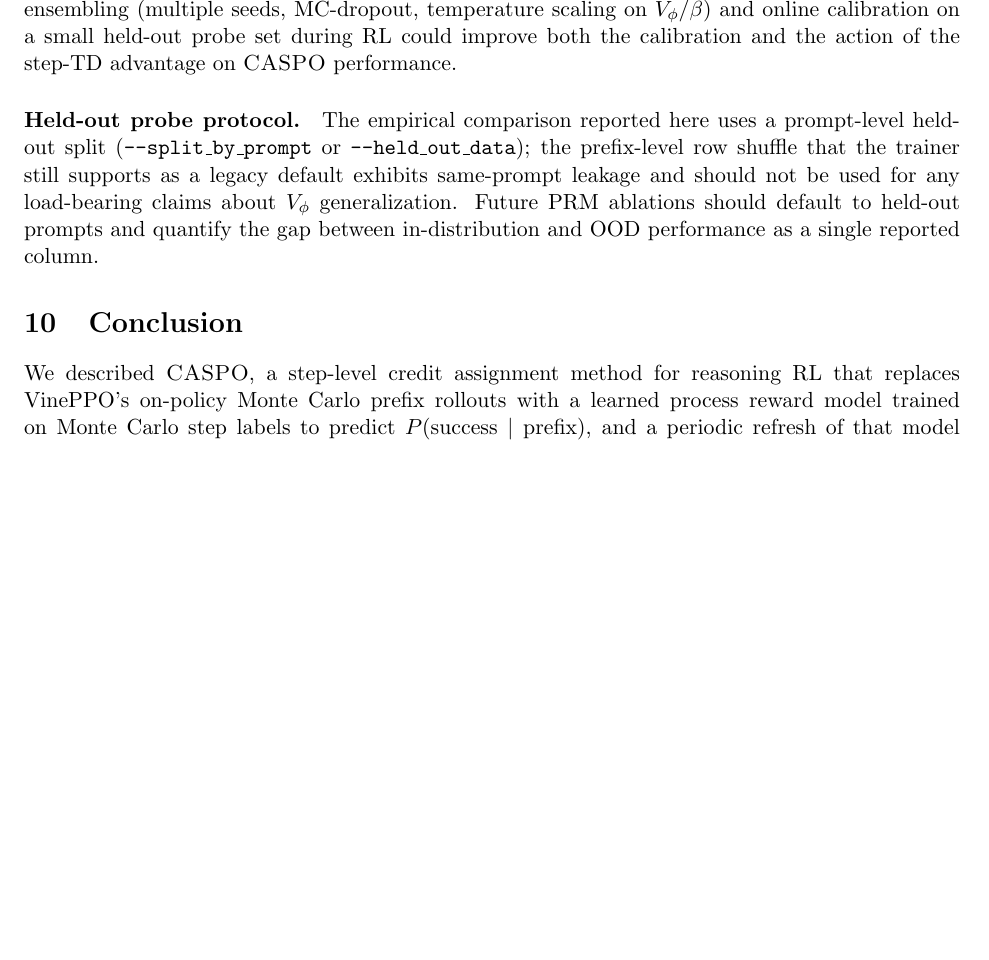
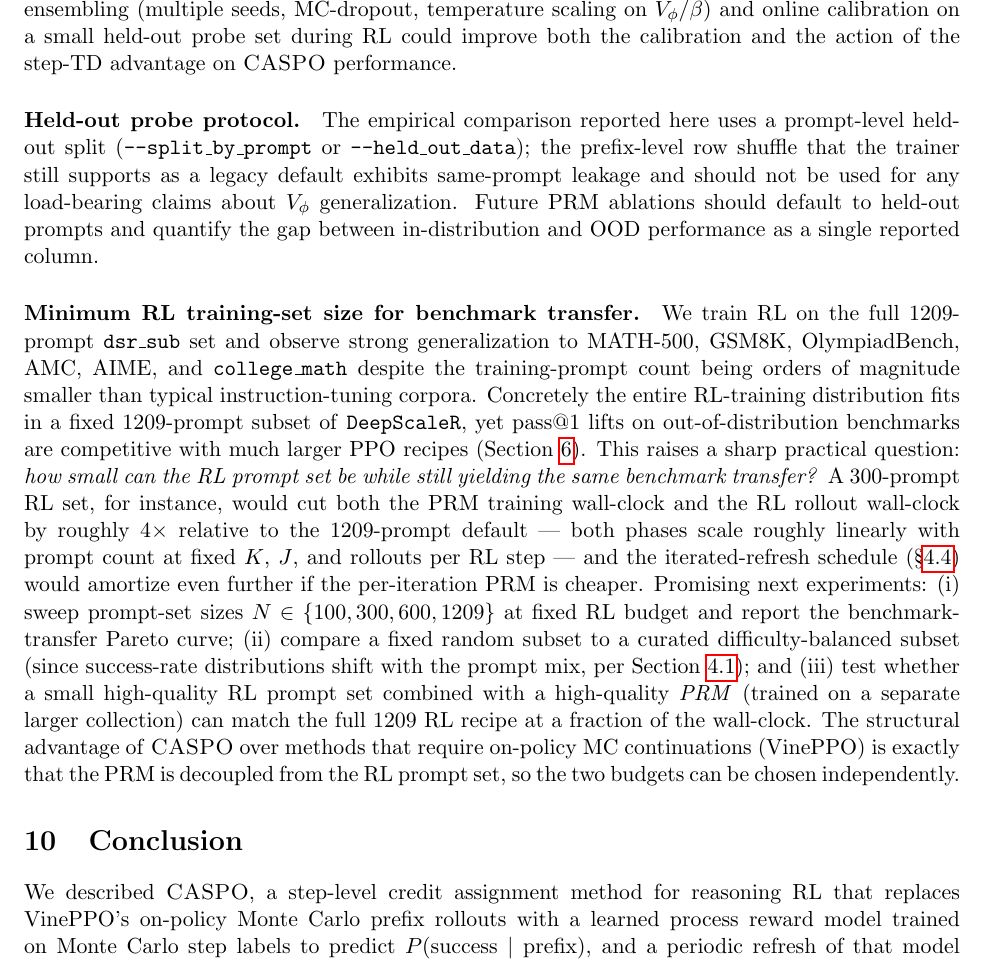
Before and after one commit to jasont314/CASPO, a LaTeX paper (paper/main.tex): part of page 16 of 17, cut so that both start at the same text, the shorter picture padded with empty space. Compiled offline with pdfLaTeX.

Commit message:
paper §future-work: minimum RL-training-set size for benchmark transfer
Add a new §"Minimum RL training-set size" paragraph to the future-work
section, motivated by our empirical observation that the entire RL
training distribution is a 1209-prompt dsr_sub subset of DeepScaleR
yet still generalizes to MATH-500/GSM8K/OlympiadBench/AMC/AIME etc.

The key practical question: how small can the RL prompt set be while
preserving benchmark transfer? At smaller N both PRM training (~linear
in N) and RL rollout cost (~linear in N) scale down proportionally.

Three concrete next experiments listed:
1. Sweep prompt-set sizes N ∈ {100, 300, 600, 1209} at fixed RL
   budget; report the benchmark-transfer Pareto curve.
2. Random vs curated difficulty-balanced subsets at fixed N (success-
   rate distribution shifts with the prompt mix).
3. Decouple PRM training data from RL prompt set: small RL prompt
   set + large-collection PRM. Possible because CASPO's PRM is
   policy-gradient-decoupled (unlike VinePPO's online MC values).

Co-Authored-By: Claude Opus 4.7 (1M context) <noreply@anthropic.com>

```diff
--- a/paper/main.tex
+++ b/paper/main.tex
@@ -1130,6 +1130,34 @@ ablations should default to held-out prompts and quantify the gap
 between in-distribution and OOD performance as a single reported
 column.
 
+\paragraph{Minimum RL training-set size for benchmark transfer.}
+We train RL on the full 1209-prompt \texttt{dsr\_sub} set and observe
+strong generalization to MATH-500, GSM8K, OlympiadBench, AMC, AIME, and
+\texttt{college\_math} despite the training-prompt count being orders
+of magnitude smaller than typical instruction-tuning corpora. Concretely
+the entire RL-training distribution fits in a fixed 1209-prompt subset
+of \texttt{DeepScaleR}, yet pass@1 lifts on out-of-distribution
+benchmarks are competitive with much larger PPO recipes
+(Section~\ref{sec:results}). This raises a sharp practical question:
+\emph{how small can the RL prompt set be while still yielding the same
+benchmark transfer?} A 300-prompt RL set, for instance, would cut both
+the PRM training wall-clock and the RL rollout wall-clock by roughly
+$4{\times}$ relative to the 1209-prompt default --- both phases scale
+roughly linearly with prompt count at fixed $K$, $J$, and rollouts
+per RL step --- and the iterated-refresh schedule (\S\ref{sec:refresh})
+would amortize even further if the per-iteration PRM is cheaper.
+Promising next experiments: (i) sweep prompt-set sizes
+$N \in \{100, 300, 600, 1209\}$ at fixed RL budget and report the
+benchmark-transfer Pareto curve; (ii) compare a fixed random subset to
+a curated difficulty-balanced subset (since success-rate distributions
+shift with the prompt mix, per Section~\ref{sec:vphi}); and (iii) test
+whether a small high-quality RL prompt set combined with a high-quality
+\emph{PRM} (trained on a separate larger collection) can match the full
+1209 RL recipe at a fraction of the wall-clock. The structural
+advantage of \caspo{} over methods that require on-policy MC
+continuations (\vineppo{}) is exactly that the PRM is decoupled from
+the RL prompt set, so the two budgets can be chosen independently.
+
 \section{Conclusion}
 \label{sec:conclusion}
 
```
